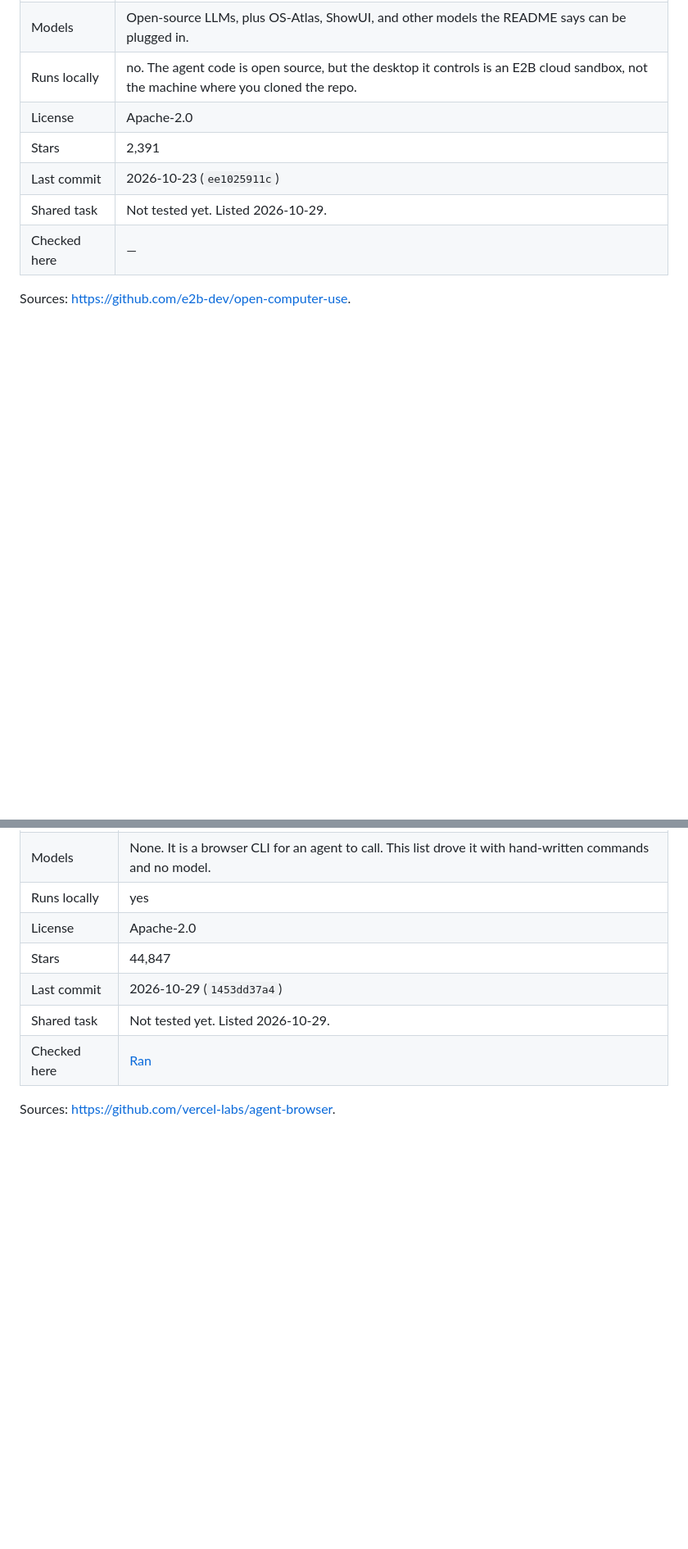
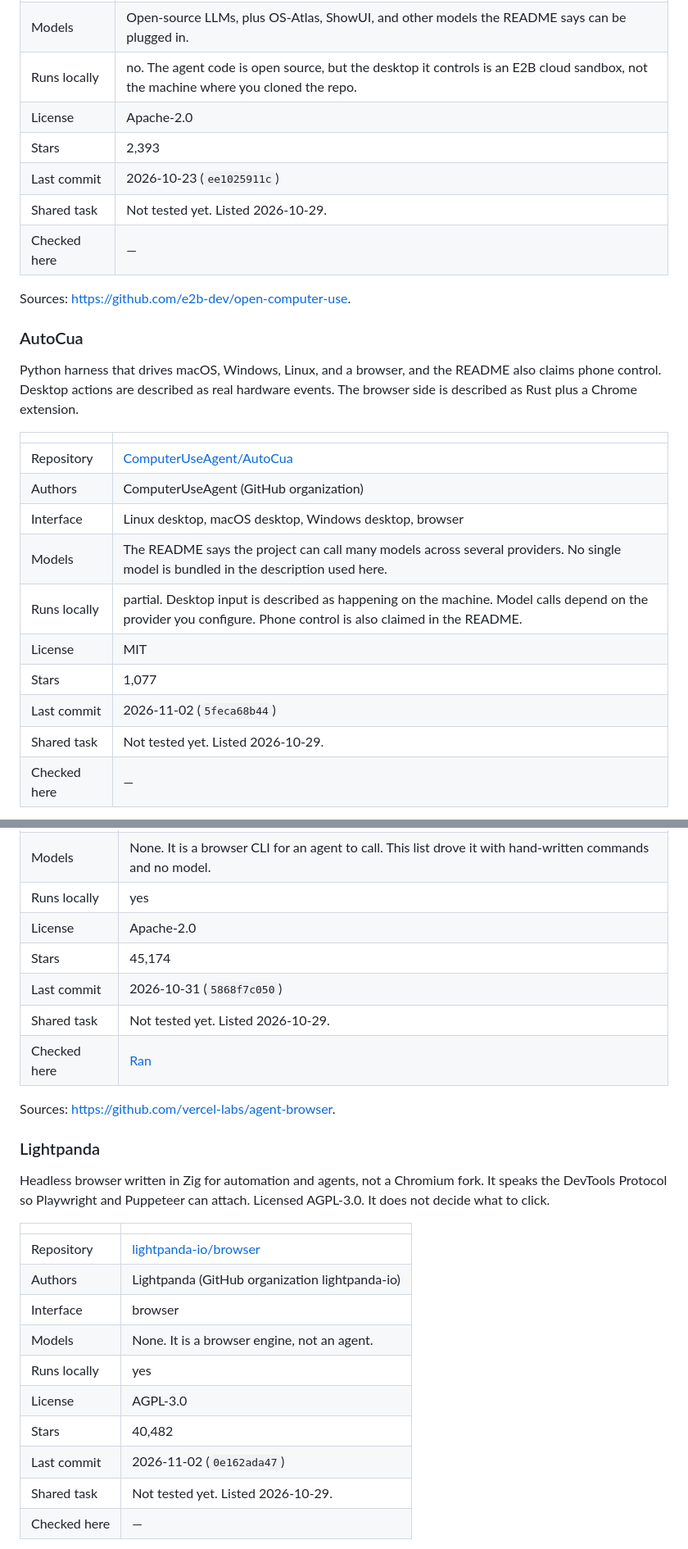
Before and after one commit to eurafaeldecarvalho/awesome-computer-use, a Markdown page: README.md, 2 parts joined by grey strips. Shown at 82% size. Rendered like a GitHub page; blank space fills up the shorter version.

```diff
--- a/README.md
+++ b/README.md
@@ -245,9 +245,27 @@ Agent that controls a cloud Linux desktop with the keyboard, the mouse, and the
 | Models | Open-source LLMs, plus OS-Atlas, ShowUI, and other models the README says can be plugged in. |
 | Runs locally | no. The agent code is open source, but the desktop it controls is an E2B cloud sandbox, not the machine where you cloned the repo. |
 | License | Apache-2.0 |
-| Stars | 2,391 |
+| Stars | 2,393 |
 | Last commit | 2026-10-23 (`ee1025911c`) |
 | Shared task | Not tested yet. Listed 2026-10-29. |
 | Checked here | — |
 
 Sources: <https://github.com/e2b-dev/open-computer-use>.
+
+### AutoCua
+
+Python harness that drives macOS, Windows, Linux, and a browser, and the README also claims phone control. Desktop actions are described as real hardware events. The browser side is described as Rust plus a Chrome extension.
+
+| | |
+| --- | --- |
+| Repository | [ComputerUseAgent/AutoCua](https://github.com/ComputerUseAgent/AutoCua) |
+| Authors | ComputerUseAgent (GitHub organization) |
+| Interface | Linux desktop, macOS desktop, Windows desktop, browser |
+| Models | The README says the project can call many models across several providers. No single model is bundled in the description used here. |
+| Runs locally | partial. Desktop input is described as happening on the machine. Model calls depend on the provider you configure. Phone control is also claimed in the README. |
+| License | MIT |
+| Stars | 1,077 |
+| Last commit | 2026-11-02 (`5feca68b44`) |
+| Shared task | Not tested yet. Listed 2026-10-29. |
+| Checked here | — |
+
@@ -728,9 +728,27 @@ Rust command-line browser aimed at AI agents. Commands open a page, read an acce
 | Models | None. It is a browser CLI for an agent to call. This list drove it with hand-written commands and no model. |
 | Runs locally | yes |
 | License | Apache-2.0 |
-| Stars | 44,847 |
-| Last commit | 2026-10-29 (`1453dd37a4`) |
+| Stars | 45,174 |
+| Last commit | 2026-10-31 (`5868f7c050`) |
 | Shared task | Not tested yet. Listed 2026-10-29. |
 | Checked here | [Ran](logs/agent-browser/2026-10-29.md) |
 
 Sources: <https://github.com/vercel-labs/agent-browser>.
+
+### Lightpanda
+
+Headless browser written in Zig for automation and agents, not a Chromium fork. It speaks the DevTools Protocol so Playwright and Puppeteer can attach. Licensed AGPL-3.0. It does not decide what to click.
+
+| | |
+| --- | --- |
+| Repository | [lightpanda-io/browser](https://github.com/lightpanda-io/browser) |
+| Authors | Lightpanda (GitHub organization lightpanda-io) |
+| Interface | browser |
+| Models | None. It is a browser engine, not an agent. |
+| Runs locally | yes |
+| License | AGPL-3.0 |
+| Stars | 40,482 |
+| Last commit | 2026-11-02 (`0e162ada47`) |
+| Shared task | Not tested yet. Listed 2026-10-29. |
+| Checked here | — |
+
```
Also changed, not shown: other parts of README.md (+88 -124 lines), assets/social-preview.png, assets/stars.png, 3 other files.
